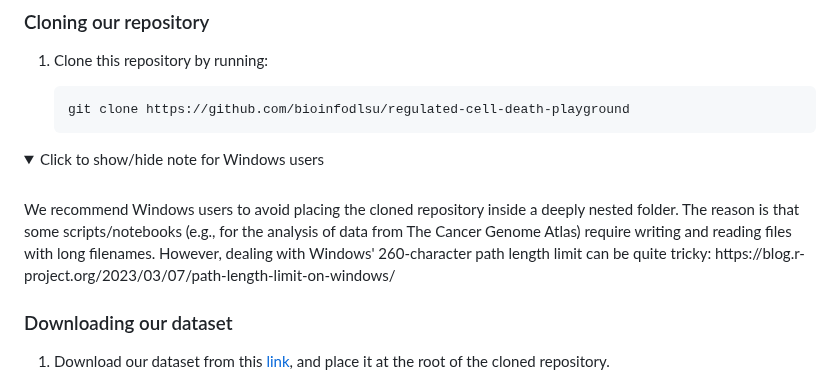
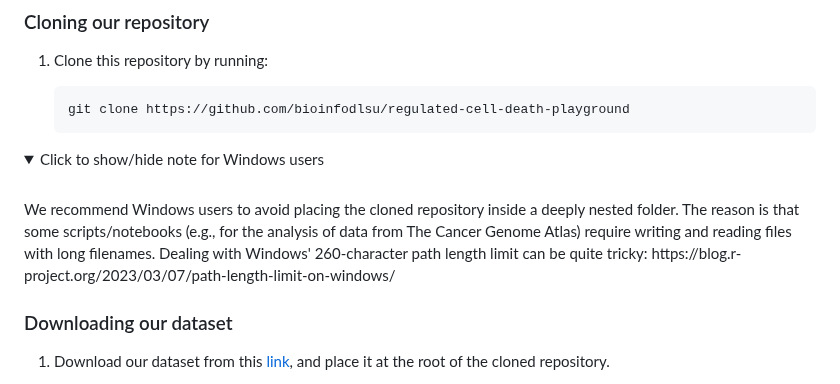
Before and after one commit to bioinfodlsu/regulated-cell-death-playground, a Markdown page: README.md, the part around the change. Rendered like a GitHub page; folded sections open.

````diff
--- a/README.md
+++ b/README.md
@@ -20,7 +20,7 @@ Collection of analysis scripts and notebooks related to regulated cell death
    ```
 <details>
    <summary>Click to show/hide note for Windows users</summary> <br>
-   We recommend Windows users to avoid placing the cloned repository inside a deeply nested folder. The reason is that some scripts/notebooks (e.g., for the analysis of data from The Cancer Genome Atlas) require writing and reading files with long filenames. However, dealing with Windows' 260-character path length limit can be quite tricky: https://blog.r-project.org/2023/03/07/path-length-limit-on-windows/
+   We recommend Windows users to avoid placing the cloned repository inside a deeply nested folder. The reason is that some scripts/notebooks (e.g., for the analysis of data from The Cancer Genome Atlas) require writing and reading files with long filenames. Dealing with Windows' 260-character path length limit can be quite tricky: https://blog.r-project.org/2023/03/07/path-length-limit-on-windows/
 </details>
 
 ### Downloading our dataset
````
